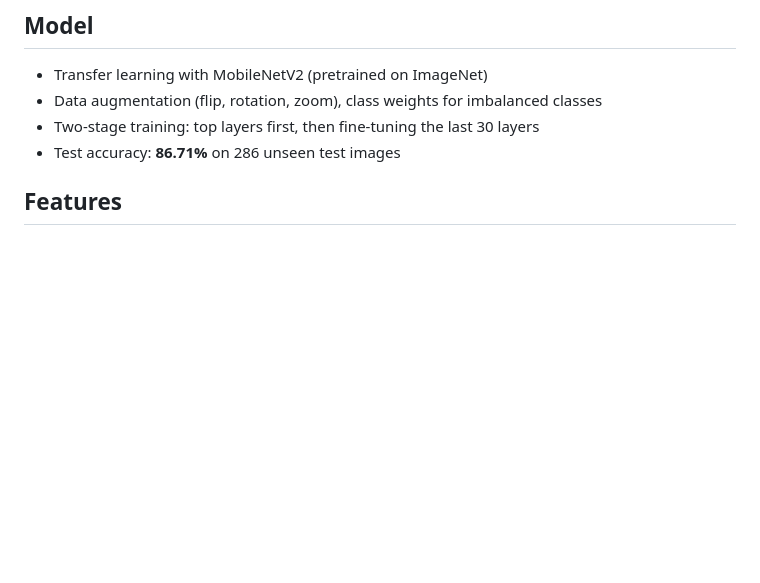
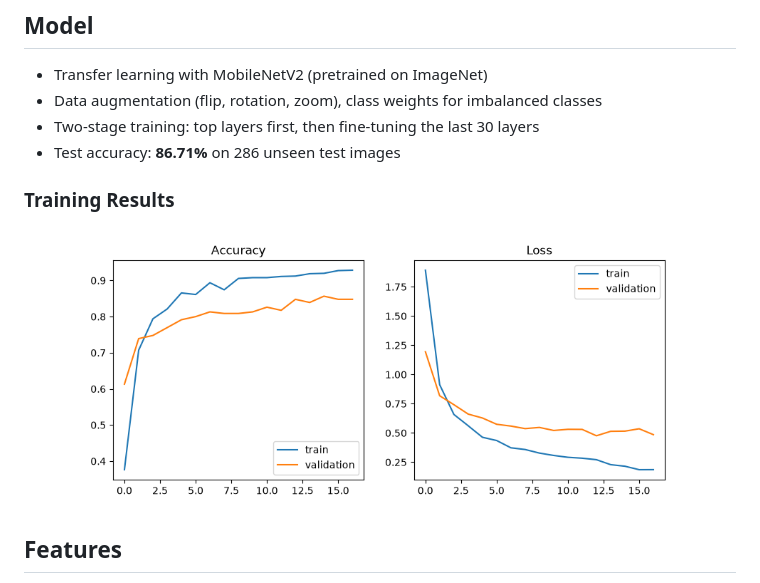
Before and after one commit to dharshini-a5aiml/Fruit_Disease_Detection, a Markdown page: README.md, the part around the change. Rendered like a GitHub page; blank space fills up the shorter version.

Commit message:
Add training plot to README

```diff
--- a/README.md
+++ b/README.md
@@ -32,6 +32,9 @@ Classes:
 - Data augmentation (flip, rotation, zoom), class weights for imbalanced classes
 - Two-stage training: top layers first, then fine-tuning the last 30 layers
 - Test accuracy: **86.71%** on 286 unseen test images
+
+### Training Results
+![Training plot](model/training_plot.png)
 
 ## Features
 - Upload a JPG or PNG image and preview it
```
